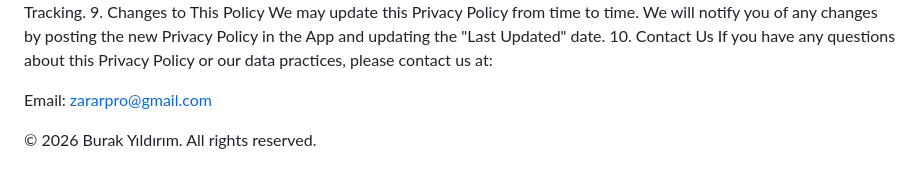
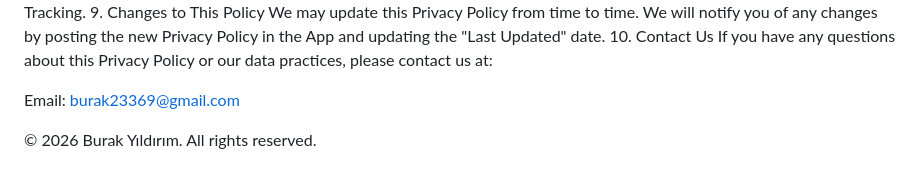
Before and after one commit to Bur4ak/aura-privacy, a Markdown page: index.md, the part around the change. Rendered like a GitHub page.

Commit message:
Change contact email in Privacy Policy
Updated contact email in Privacy Policy.

```diff
--- a/index.md
+++ b/index.md
@@ -71,7 +71,7 @@ We may update this Privacy Policy from time to time. We will notify you of any c
 10. Contact Us
 If you have any questions about this Privacy Policy or our data practices, please contact us at:
 
-Email: zararpro@gmail.com
+Email: burak23369@gmail.com
 
 
 
```
